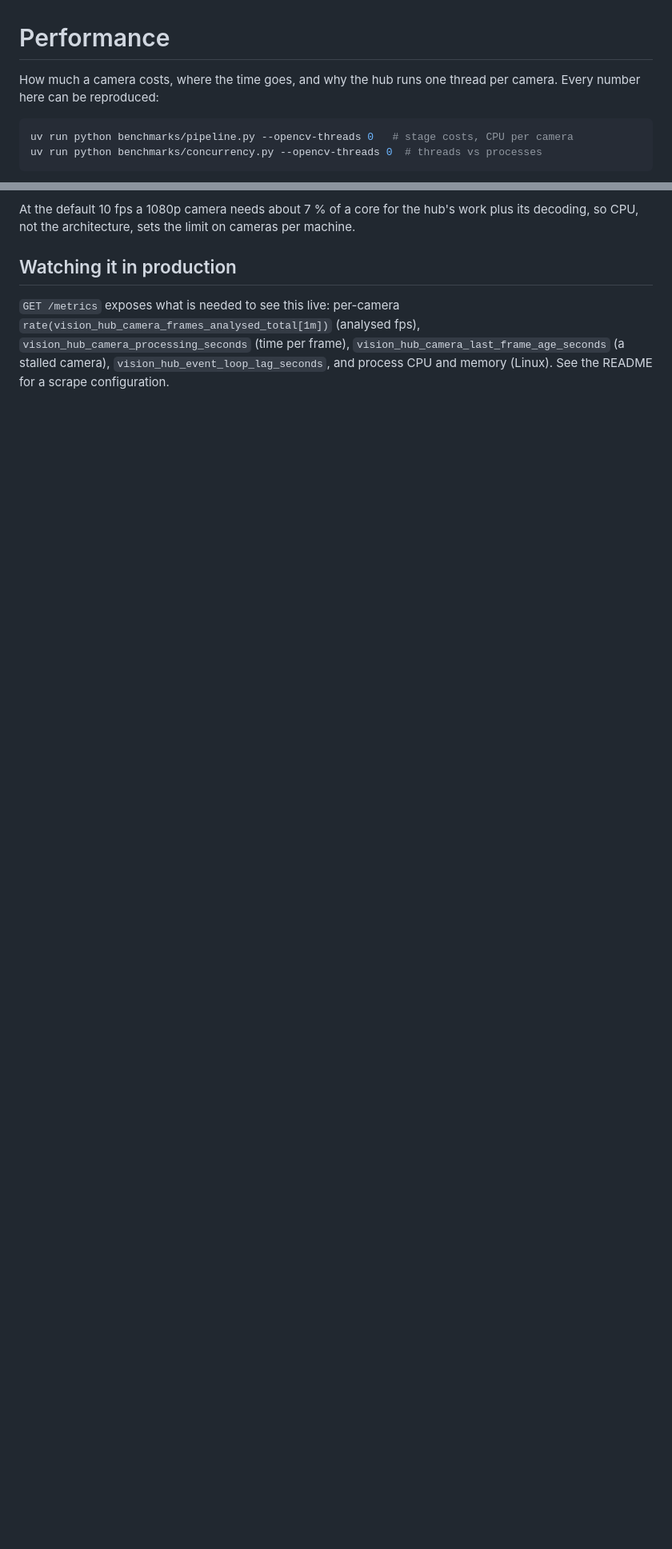
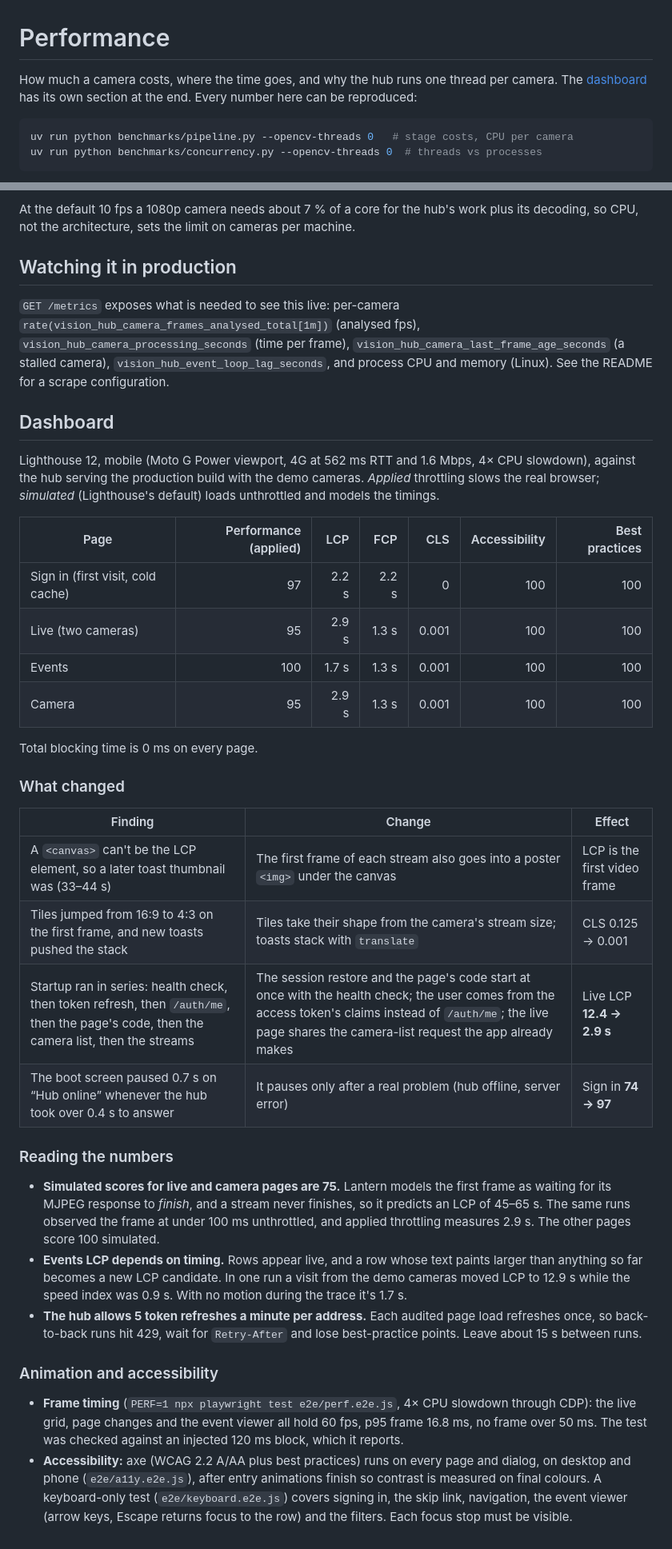
Before and after one commit to AndrewTechTips/Thief-Detection-Notifier, a Markdown page: docs/performance.md, 2 parts joined by grey strips. Shown at 80% size. Drawn GitHub-style; blank space fills up the shorter version.

Commit message:
docs: record the dashboard performance and accessibility pass

````diff
--- a/docs/performance.md
+++ b/docs/performance.md
@@ -1,7 +1,7 @@
 # Performance
 
 How much a camera costs, where the time goes, and why the hub runs one thread per camera.
-Every number here can be reproduced:
+The [dashboard](#dashboard) has its own section at the end. Every number here can be reproduced:
 
 ```bash
 uv run python benchmarks/pipeline.py --opencv-threads 0   # stage costs, CPU per camera
@@ -107,3 +107,51 @@ decoding, so CPU, not the architecture, sets the limit on cameras per machine.
 `vision_hub_camera_processing_seconds` (time per frame), `vision_hub_camera_last_frame_age_seconds`
 (a stalled camera), `vision_hub_event_loop_lag_seconds`, and process CPU and memory (Linux).
 See the README for a scrape configuration.
+
+## Dashboard
+
+Lighthouse 12, mobile (Moto G Power viewport, 4G at 562 ms RTT and 1.6 Mbps, 4× CPU slowdown),
+against the hub serving the production build with the demo cameras. *Applied* throttling slows
+the real browser; *simulated* (Lighthouse's default) loads unthrottled and models the timings.
+
+| Page | Performance (applied) | LCP | FCP | CLS | Accessibility | Best practices |
+|------|----------------------:|----:|----:|----:|--------------:|---------------:|
+| Sign in (first visit, cold cache) | 97 | 2.2 s | 2.2 s | 0 | 100 | 100 |
+| Live (two cameras) | 95 | 2.9 s | 1.3 s | 0.001 | 100 | 100 |
+| Events | 100 | 1.7 s | 1.3 s | 0.001 | 100 | 100 |
+| Camera | 95 | 2.9 s | 1.3 s | 0.001 | 100 | 100 |
+
+Total blocking time is 0 ms on every page.
+
+### What changed
+
+| Finding | Change | Effect |
+|---------|--------|--------|
+| A `<canvas>` can't be the LCP element, so a later toast thumbnail was (33–44 s) | The first frame of each stream also goes into a poster `<img>` under the canvas | LCP is the first video frame |
+| Tiles jumped from 16:9 to 4:3 on the first frame, and new toasts pushed the stack | Tiles take their shape from the camera's stream size; toasts stack with `translate` | CLS 0.125 → 0.001 |
+| Startup ran in series: health check, then token refresh, then `/auth/me`, then the page's code, then the camera list, then the streams | The session restore and the page's code start at once with the health check; the user comes from the access token's claims instead of `/auth/me`; the live page shares the camera-list request the app already makes | Live LCP **12.4 → 2.9 s** |
+| The boot screen paused 0.7 s on “Hub online” whenever the hub took over 0.4 s to answer | It pauses only after a real problem (hub offline, server error) | Sign in **74 → 97** |
+
+### Reading the numbers
+
+- **Simulated scores for live and camera pages are 75.** Lantern models the first frame as waiting
+  for its MJPEG response to *finish*, and a stream never finishes, so it predicts an LCP of
+  45–65 s. The same runs observed the frame at under 100 ms unthrottled, and applied throttling
+  measures 2.9 s. The other pages score 100 simulated.
+- **Events LCP depends on timing.** Rows appear live, and a row whose text paints larger than
+  anything so far becomes a new LCP candidate. In one run a visit from the demo cameras moved
+  LCP to 12.9 s while the speed index was 0.9 s. With no motion during the trace it's 1.7 s.
+- **The hub allows 5 token refreshes a minute per address.** Each audited page load refreshes once,
+  so back-to-back runs hit 429, wait for `Retry-After` and lose best-practice points. Leave about
+  15 s between runs.
+
+### Animation and accessibility
+
+- **Frame timing** (`PERF=1 npx playwright test e2e/perf.e2e.js`, 4× CPU slowdown through CDP):
+  the live grid, page changes and the event viewer all hold 60 fps, p95 frame 16.8 ms, no frame
+  over 50 ms. The test was checked against an injected 120 ms block, which it reports.
+- **Accessibility:** axe (WCAG 2.2 A/AA plus best practices) runs on every page and dialog, on
+  desktop and phone (`e2e/a11y.e2e.js`), after entry animations finish so contrast is measured on
+  final colours. A keyboard-only test (`e2e/keyboard.e2e.js`) covers signing in, the skip link,
+  navigation, the event viewer (arrow keys, Escape returns focus to the row) and the filters.
+  Each focus stop must be visible.
````
Also changed, not shown: ROADMAP.md (+11 -5 lines).
